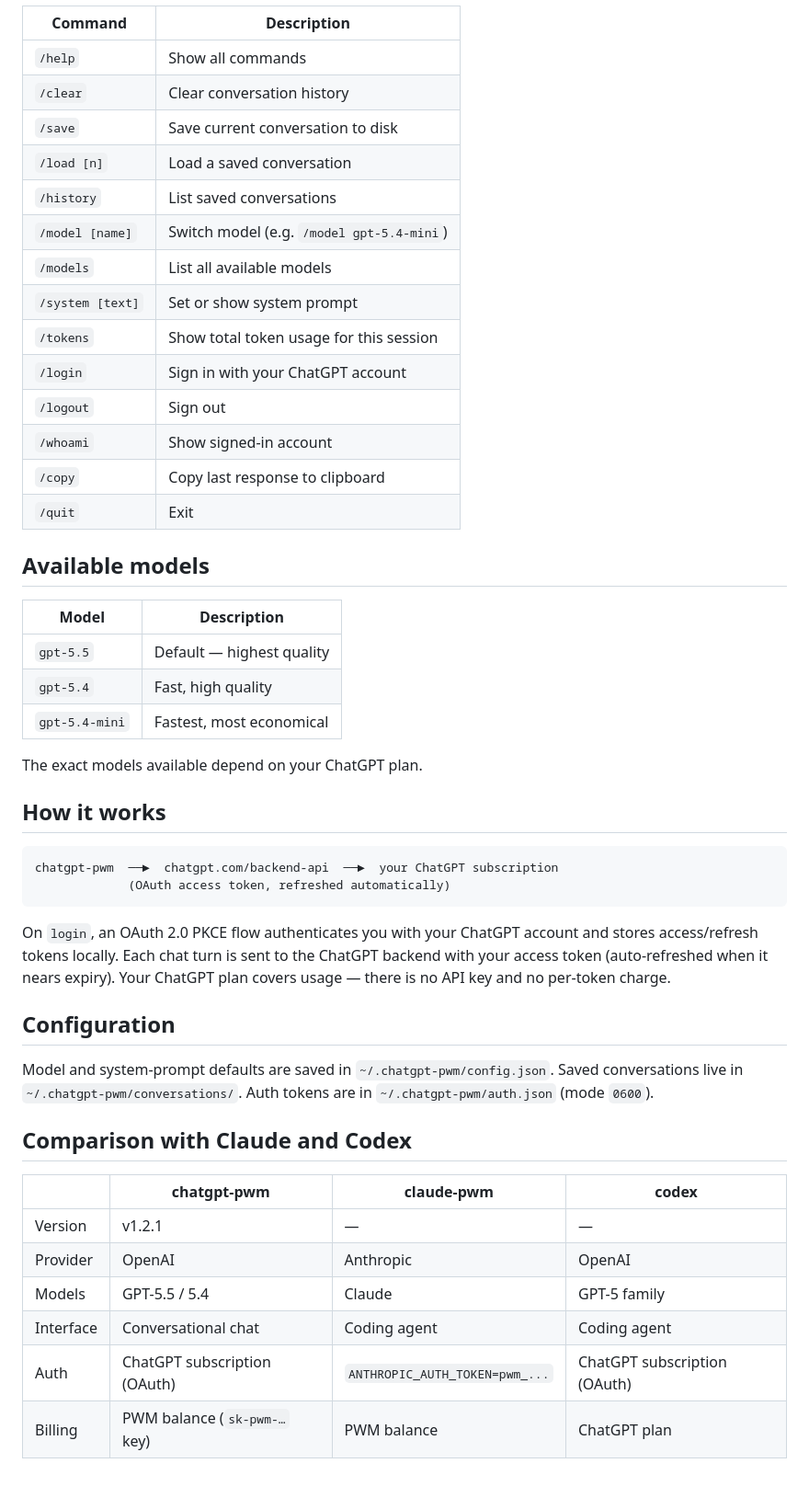
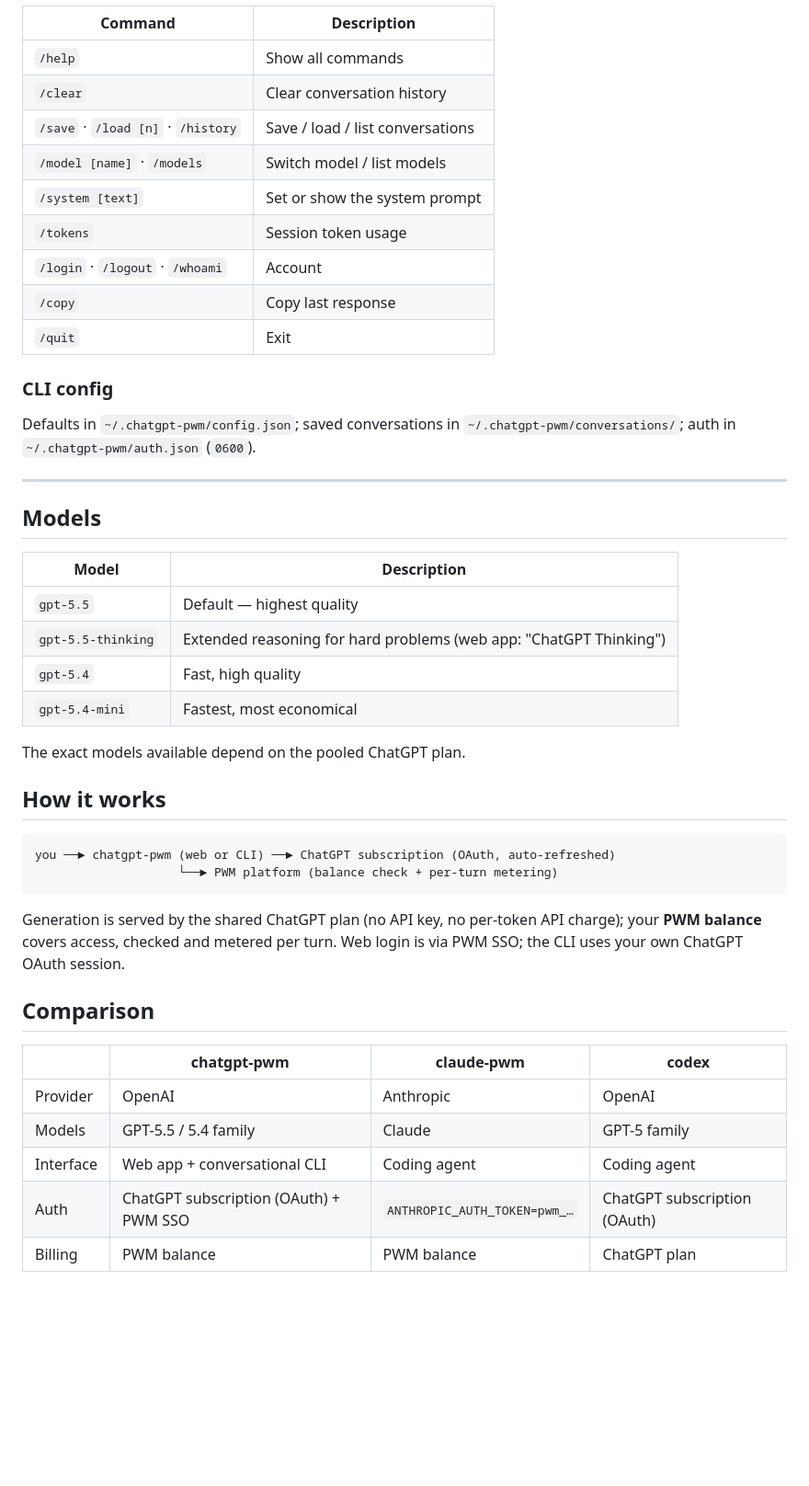
Before and after one commit to integritynoble/ChatGPT_PWM, a Markdown page: README.md, the part around one of its changes. Shown at 92% size. Rendered like a GitHub page; blank space fills up the shorter version.

````diff
--- a/README.md
+++ b/README.md
@@ -90,53 +161,43 @@ Options:
 | `/help` | Show all commands |
 | `/clear` | Clear conversation history |
-| `/save` | Save current conversation to disk |
-| `/load [n]` | Load a saved conversation |
-| `/history` | List saved conversations |
-| `/model [name]` | Switch model (e.g. `/model gpt-5.4-mini`) |
-| `/models` | List all available models |
-| `/system [text]` | Set or show system prompt |
-| `/tokens` | Show total token usage for this session |
-| `/login` | Sign in with your ChatGPT account |
-| `/logout` | Sign out |
-| `/whoami` | Show signed-in account |
-| `/copy` | Copy last response to clipboard |
+| `/save` · `/load [n]` · `/history` | Save / load / list conversations |
+| `/model [name]` · `/models` | Switch model / list models |
+| `/system [text]` | Set or show the system prompt |
+| `/tokens` | Session token usage |
+| `/login` · `/logout` · `/whoami` | Account |
+| `/copy` | Copy last response |
 | `/quit` | Exit |
 
-## Available models
+### CLI config
+Defaults in `~/.chatgpt-pwm/config.json`; saved conversations in
+`~/.chatgpt-pwm/conversations/`; auth in `~/.chatgpt-pwm/auth.json` (`0600`).
 
+---
+
+## Models
 | Model | Description |
-|-------|-------------|
+|---|---|
 | `gpt-5.5` | Default — highest quality |
+| `gpt-5.5-thinking` | Extended reasoning for hard problems (web app: "ChatGPT Thinking") |
 | `gpt-5.4` | Fast, high quality |
 | `gpt-5.4-mini` | Fastest, most economical |
 
-The exact models available depend on your ChatGPT plan.
+The exact models available depend on the pooled ChatGPT plan.
 
 ## How it works
+```
+you ──► chatgpt-pwm (web or CLI) ──► ChatGPT subscription (OAuth, auto-refreshed)
+                    └──► PWM platform (balance check + per-turn metering)
+```
+Generation is served by the shared ChatGPT plan (no API key, no per-token API charge);
+your **PWM balance** covers access, checked and metered per turn. Web login is via PWM
+SSO; the CLI uses your own ChatGPT OAuth session.
 
-```
-chatgpt-pwm  ──►  chatgpt.com/backend-api  ──►  your ChatGPT subscription
-             (OAuth access token, refreshed automatically)
-```
-
-On `login`, an OAuth 2.0 PKCE flow authenticates you with your ChatGPT account
-and stores access/refresh tokens locally. Each chat turn is sent to the ChatGPT
-backend with your access token (auto-refreshed when it nears expiry). Your
-ChatGPT plan covers usage — there is no API key and no per-token charge.
-
-## Configuration
-
-Model and system-prompt defaults are saved in `~/.chatgpt-pwm/config.json`.
-Saved conversations live in `~/.chatgpt-pwm/conversations/`. Auth tokens are in
-`~/.chatgpt-pwm/auth.json` (mode `0600`).
-
-## Comparison with Claude and Codex
-
+## Comparison
 | | **chatgpt-pwm** | **claude-pwm** | **codex** |
 |---|---|---|---|
-| Version | v1.2.1 | — | — |
 | Provider | OpenAI | Anthropic | OpenAI |
-| Models | GPT-5.5 / 5.4 | Claude | GPT-5 family |
-| Interface | Conversational chat | Coding agent | Coding agent |
-| Auth | ChatGPT subscription (OAuth) | `ANTHROPIC_AUTH_TOKEN=pwm_...` | ChatGPT subscription (OAuth) |
-| Billing | PWM balance (`sk-pwm-…` key) | PWM balance | ChatGPT plan |
+| Models | GPT-5.5 / 5.4 family | Claude | GPT-5 family |
+| Interface | Web app + conversational CLI | Coding agent | Coding agent |
+| Auth | ChatGPT subscription (OAuth) + PWM SSO | `ANTHROPIC_AUTH_TOKEN=pwm_…` | ChatGPT subscription (OAuth) |
+| Billing | PWM balance | PWM balance | ChatGPT plan |
````
Also changed, not shown: other parts of README.md (+123 -52 lines).
